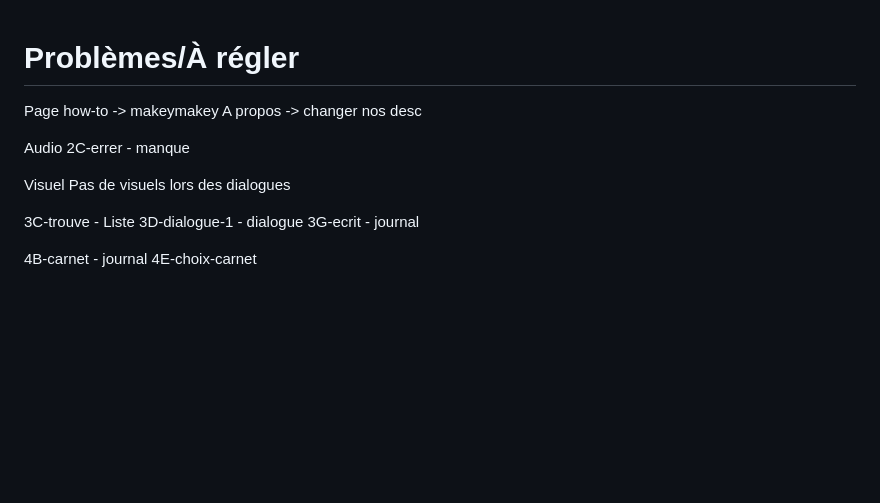
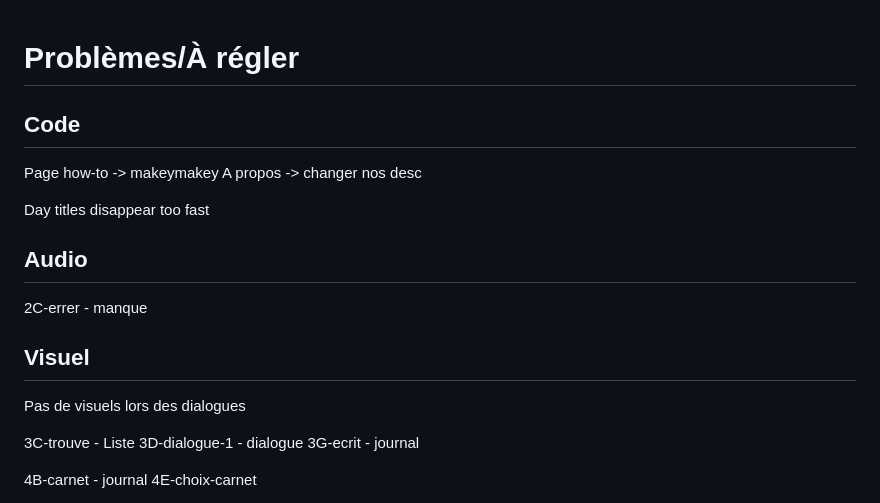
Before and after one commit to artlen2/PM3-EFC-SeptSilences, a Markdown page: README.md, the part around the change. Rendered like a GitHub page; blank space fills up the shorter version.

Commit message:
Adjusted ReadMe

```diff
--- a/README.md
+++ b/README.md
@@ -1,12 +1,18 @@
 # Problèmes/À régler
+
+## Code
 
 Page how-to -> makeymakey
 A propos -> changer nos desc
 
-Audio
+Day titles disappear too fast
+
+## Audio
+
 2C-errer - manque
 
-Visuel
+## Visuel
+
 Pas de visuels lors des dialogues
 
 3C-trouve - Liste
```
